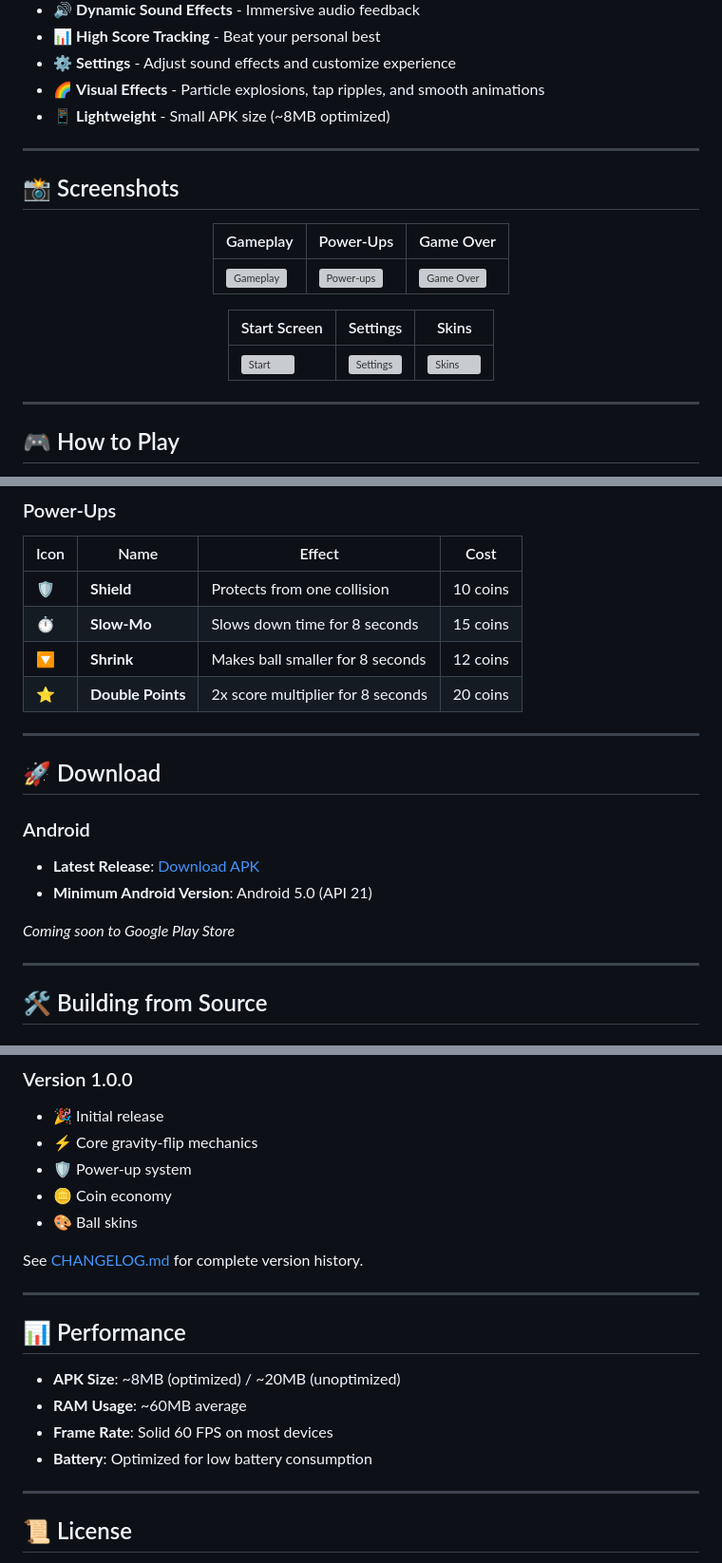
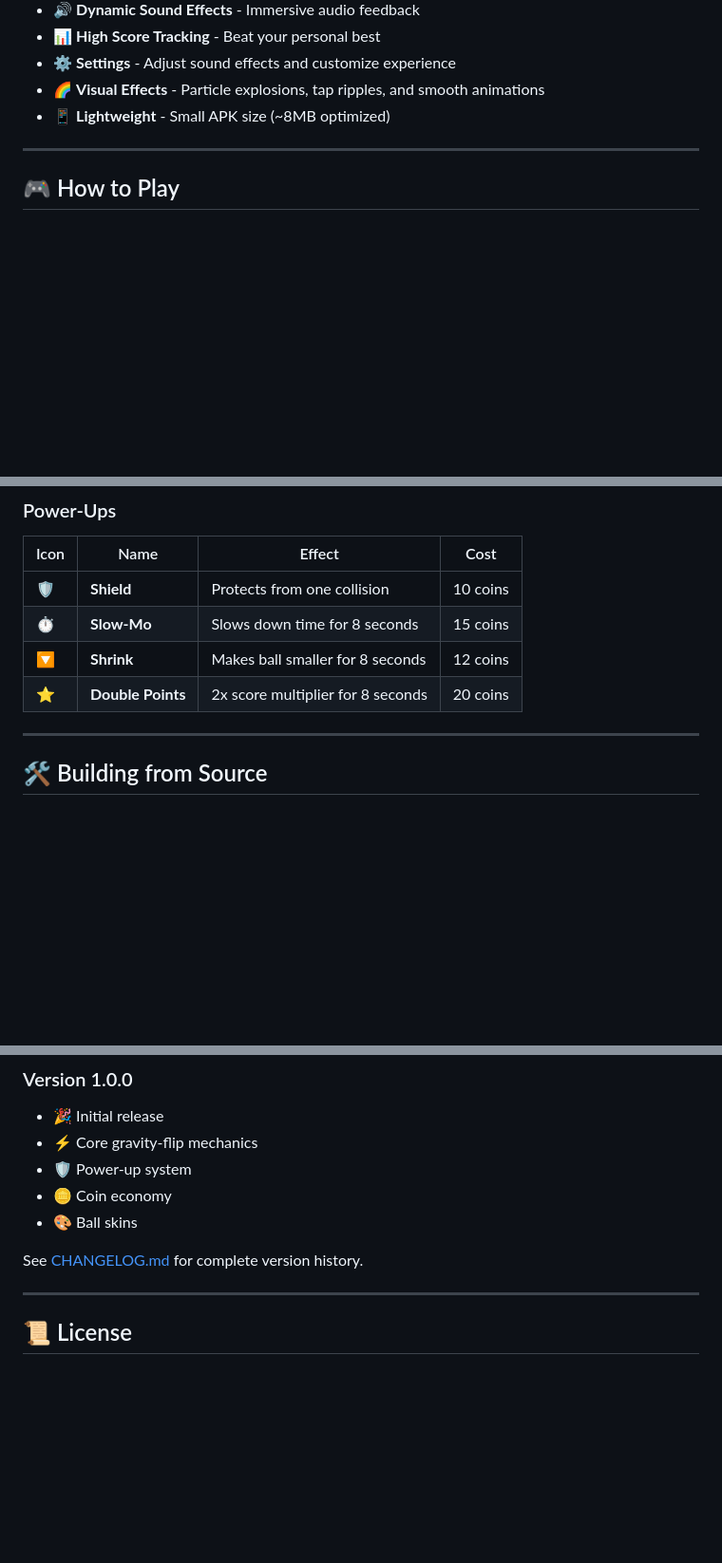
Before and after one commit to sid-skippy/FlipRush, a Markdown page: README.md, 3 parts joined by grey strips. Shown at 95% size. Drawn GitHub-style; blank space fills up the shorter version; grey boxes are pictures that could not be loaded.

```diff
--- a/README.md
+++ b/README.md
@@ -31,22 +29,6 @@
 
 ---
 
-## 📸 Screenshots
-
-<div align="center">
-
-| Gameplay | Power-Ups | Game Over |
-|----------|-----------|-----------|
-| ![Gameplay](screenshots/gameplay.png) | ![Power-ups](screenshots/powerups.png) | ![Game Over](screenshots/gameover.png) |
-
-| Start Screen | Settings | Skins |
-|--------------|----------|-------|
-| ![Start](screenshots/start.png) | ![Settings](screenshots/settings.png) | ![Skins](screenshots/skins.png) |
-
-</div>
-
----
-
 ## 🎮 How to Play
 
 1. **Tap anywhere** on the screen to flip gravity
@@ -63,16 +45,6 @@
 | ⏱️ | **Slow-Mo** | Slows down time for 8 seconds | 15 coins |
 | 🔽 | **Shrink** | Makes ball smaller for 8 seconds | 12 coins |
 | ⭐ | **Double Points** | 2x score multiplier for 8 seconds | 20 coins |
-
----
-
-## 🚀 Download
-
-### Android
-- **Latest Release**: [Download APK](https://github.com/yourusername/fliprush/releases/latest)
-- **Minimum Android Version**: Android 5.0 (API 21)
-
-*Coming soon to Google Play Store*
 
 ---
 
@@ -244,15 +195,6 @@ Found a bug? [Open an issue](https://github.com/yourusername/fliprush/issues/new
 - 🎨 Ball skins
 
 See [CHANGELOG.md](CHANGELOG.md) for complete version history.
-
----
-
-## 📊 Performance
-
-- **APK Size**: ~8MB (optimized) / ~20MB (unoptimized)
-- **RAM Usage**: ~60MB average
-- **Frame Rate**: Solid 60 FPS on most devices
-- **Battery**: Optimized for low battery consumption
 
 ---
 
```
Also changed, not shown: other parts of README.md (+1 -44 lines).
